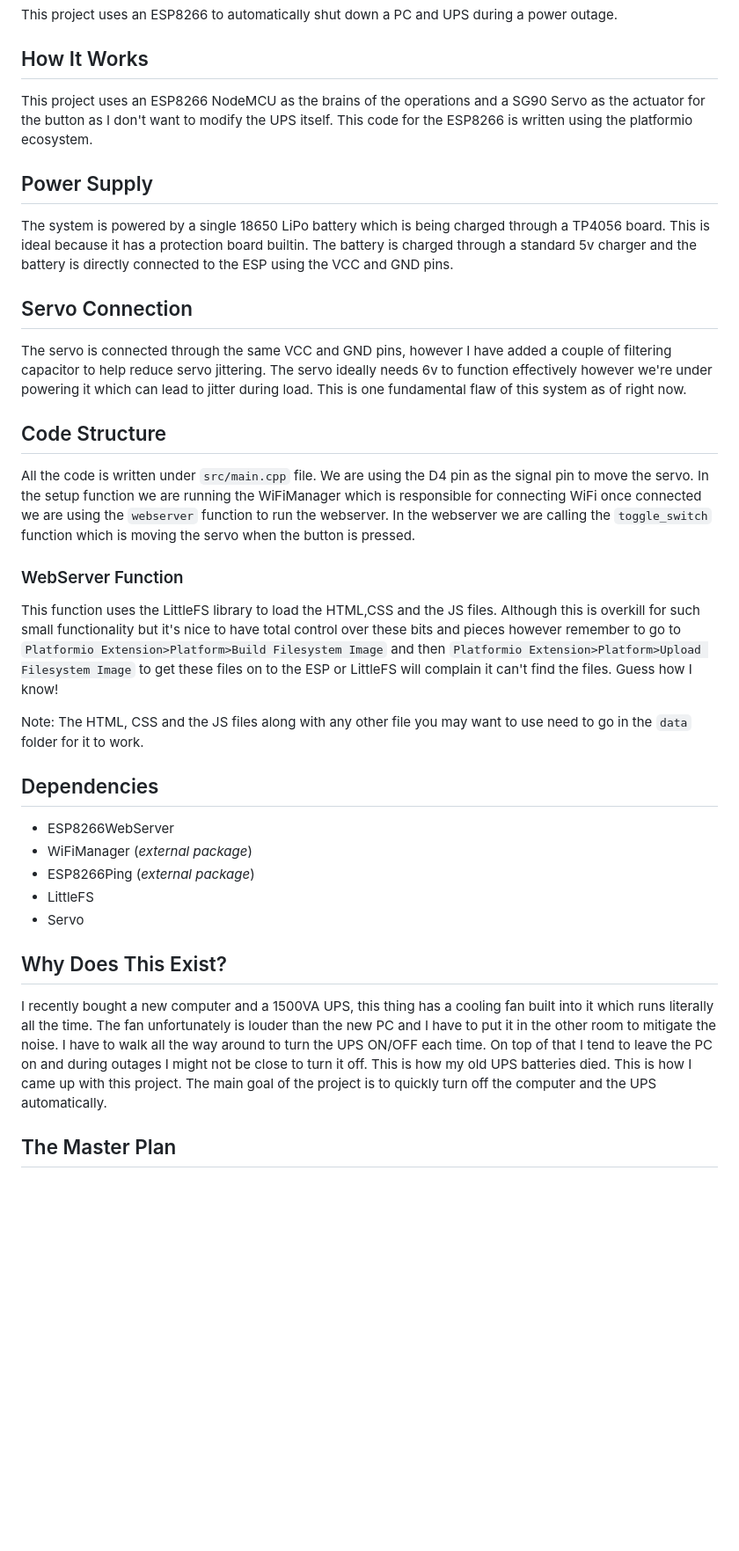
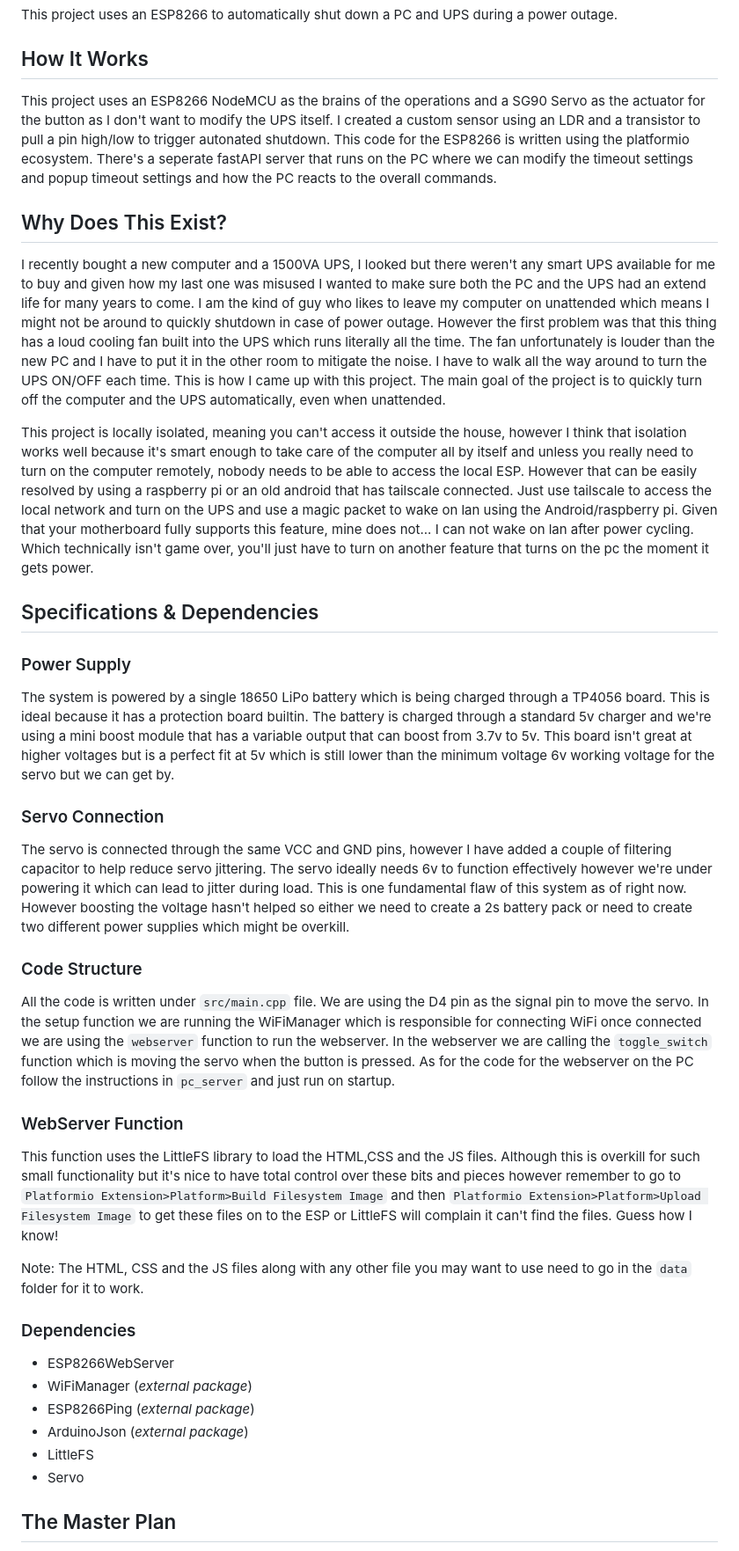
Before and after one commit to DNAMcKnight/Smart-UPS-System, a Markdown page: README.md, the part around one of its changes. Shown at 88% size. Drawn GitHub-style; blank space fills up the shorter version.

Commit message:
Revise README for project updates and specifications
Updated README to reflect project enhancements and new features.

```diff
--- a/README.md
+++ b/README.md
@@ -4,19 +4,26 @@ This project uses an ESP8266 to automatically shut down a PC and UPS during a po
 
 ## How It Works
 
-This project uses an ESP8266 NodeMCU as the brains of the operations and a SG90 Servo as the actuator for the button as I don't want to modify the UPS itself. This code for the ESP8266 is written using the platformio ecosystem.
+This project uses an ESP8266 NodeMCU as the brains of the operations and a SG90 Servo as the actuator for the button as I don't want to modify the UPS itself. I created a custom sensor using an LDR and a transistor to pull a pin high/low to trigger autonated shutdown. This code for the ESP8266 is written using the platformio ecosystem. There's a seperate fastAPI server that runs on the PC where we can modify the timeout settings and popup timeout settings and how the PC reacts to the overall commands.
 
-## Power Supply
+## Why Does This Exist?
 
-The system is powered by a single 18650 LiPo battery which is being charged through a TP4056 board. This is ideal because it has a protection board builtin. The battery is charged through a standard 5v charger and the battery is directly connected to the ESP using the VCC and GND pins.
+I recently bought a new computer and a 1500VA UPS, I looked but there weren't any smart UPS available for me to buy and given how my last one was misused I wanted to make sure both the PC and the UPS had an extend life for many years to come. I am the kind of guy who likes to leave my computer on unattended which means I might not be around to quickly shutdown in case of power outage. However the first problem was that this thing has a loud cooling fan built into the UPS which runs literally all the time. The fan unfortunately is louder than the new PC and I have to put it in the other room to mitigate the noise. I have to walk all the way around to turn the UPS ON/OFF each time. This is how I came up with this project. The main goal of the project is to quickly turn off the computer and the UPS automatically, even when unattended.
 
-## Servo Connection
+This project is locally isolated, meaning you can't access it outside the house, however I think that isolation works well because it's smart enough to take care of the computer all by itself and unless you really need to turn on the computer remotely, nobody needs to be able to access the local ESP. However that can be easily resolved by using a raspberry pi or an old android that has tailscale connected. Just use tailscale to access the local network and turn on the UPS and use a magic packet to wake on lan using the Android/raspberry pi. Given that your motherboard fully supports this feature, mine does not... I can not wake on lan after power cycling. Which technically isn't game over, you'll just have to turn on another feature that turns on the pc the moment it gets power.
 
-The servo is connected through the same VCC and GND pins, however I have added a couple of filtering capacitor to help reduce servo jittering. The servo ideally needs 6v to function effectively however we're under powering it which can lead to jitter during load. This is one fundamental flaw of this system as of right now.
+## Specifications & Dependencies
+### Power Supply
 
-## Code Structure
+The system is powered by a single 18650 LiPo battery which is being charged through a TP4056 board. This is ideal because it has a protection board builtin. The battery is charged through a standard 5v charger and we're using a mini boost module that  has a variable output that can boost from 3.7v to 5v. This board isn't great at higher voltages but is a perfect fit at 5v which is still lower than the minimum voltage 6v working voltage for the servo but we can get by.
 
-All the code is written under `src/main.cpp` file. We are using the D4 pin as the signal pin to move the servo. In the setup function we are running the WiFiManager which is responsible for connecting WiFi once connected we are using the `webserver` function to run the webserver. In the webserver we are calling the `toggle_switch` function which is moving the servo when the button is pressed.
+### Servo Connection
+
+The servo is connected through the same VCC and GND pins, however I have added a couple of filtering capacitor to help reduce servo jittering. The servo ideally needs 6v to function effectively however we're under powering it which can lead to jitter during load. This is one fundamental flaw of this system as of right now. However boosting the voltage hasn't helped so either we need to create a 2s battery pack or need to create two different power supplies which might be overkill.
+
+### Code Structure
+
+All the code is written under `src/main.cpp` file. We are using the D4 pin as the signal pin to move the servo. In the setup function we are running the WiFiManager which is responsible for connecting WiFi once connected we are using the `webserver` function to run the webserver. In the webserver we are calling the `toggle_switch` function which is moving the servo when the button is pressed. As for the code for the webserver on the PC follow the instructions in `pc_server` and just run on startup.
 
 ### WebServer Function
 
@@ -25,17 +32,14 @@ This function uses the LittleFS library to load the HTML,CSS and the JS files. A
 Note:
 The HTML, CSS and the JS files along with any other file you may want to use need to go in the `data` folder for it to work.
 
-## Dependencies
+### Dependencies
 
 - ESP8266WebServer
 - WiFiManager (*external package*)
 - ESP8266Ping (*external package*)
+- ArduinoJson (*external package*)
 - LittleFS
 - Servo
-
-## Why Does This Exist?
-
-I recently bought a new computer and a 1500VA UPS, this thing has a cooling fan built into it which runs literally all the time. The fan unfortunately is louder than the new PC and I have to put it in the other room to mitigate the noise. I have to walk all the way around to turn the UPS ON/OFF each time. On top of that I tend to leave the PC on and during outages I might not be close to turn it off. This is how my old UPS batteries died. This is how I came up with this project. The main goal of the project is to quickly turn off the computer and the UPS automatically.
 
 ## The Master Plan
 
```
Also changed, not shown: other parts of README.md (+0 -34 lines).
